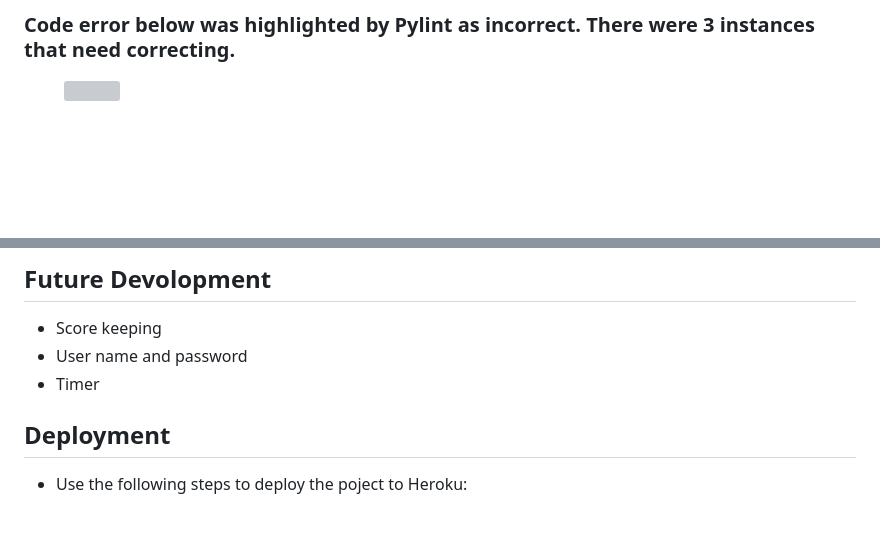
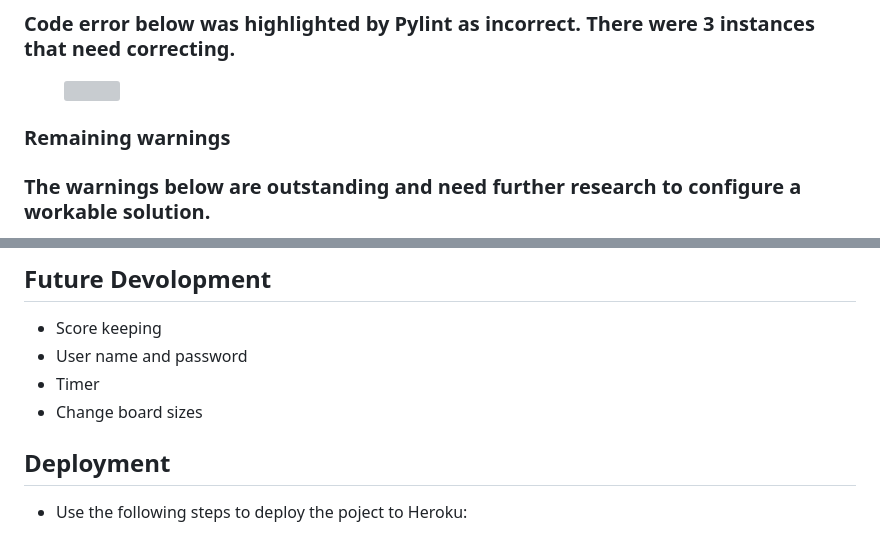
Before and after one commit to Shaga-Matula/Iceberg, a Markdown page: README.md, 2 parts joined by grey strips. Drawn GitHub-style; blank space fills up the shorter version; grey boxes are pictures that could not be loaded.

Commit message:
update readme file on warnings

```diff
--- a/README.md
+++ b/README.md
@@ -477,4 +477,6 @@ At the time of creation, the PEP8 online Python validation website was inoperati
   <img src="assets/images/print_er.png" width=300>
 </figure>
 
+### Remaining warnings
+### The warnings below are outstanding and need further research to configure a workable solution.
 
@@ -512,6 +515,7 @@ At the time of creation, the PEP8 online Python validation website was inoperati
 - Score keeping
 - User name and password
 - Timer
+- Change board sizes
 
 
 ## Deployment
```
Also changed, not shown: other parts of README.md (+3 -2 lines), assets/images/pylint_errors.png (added), 1 other file.
